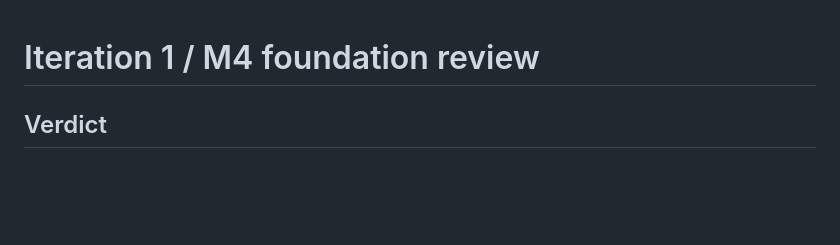
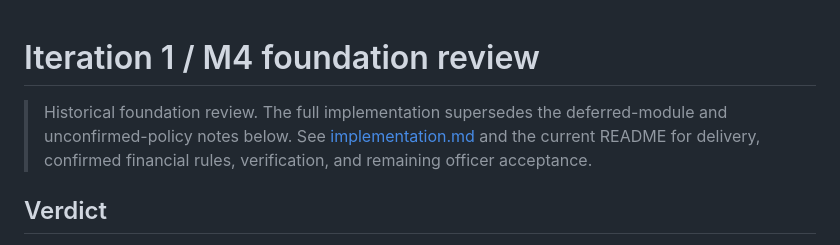
Before and after one commit to Sheyxii/soccs-treasury, a Markdown page: docs/milestone-review.md, the part around the change. Drawn GitHub-style; blank space fills up the shorter version.

Commit message:
docs(delivery): record implementation and verification status

```diff
--- a/docs/milestone-review.md
+++ b/docs/milestone-review.md
@@ -1,4 +1,9 @@
 # Iteration 1 / M4 foundation review
+
+> Historical foundation review. The full implementation supersedes the
+> deferred-module and unconfirmed-policy notes below. See
+> [implementation.md](implementation.md) and the current README for delivery,
+> confirmed financial rules, verification, and remaining officer acceptance.
 
 ## Verdict
 
```
Also changed, not shown: docs/implementation.md (added, +85 -0 lines).
